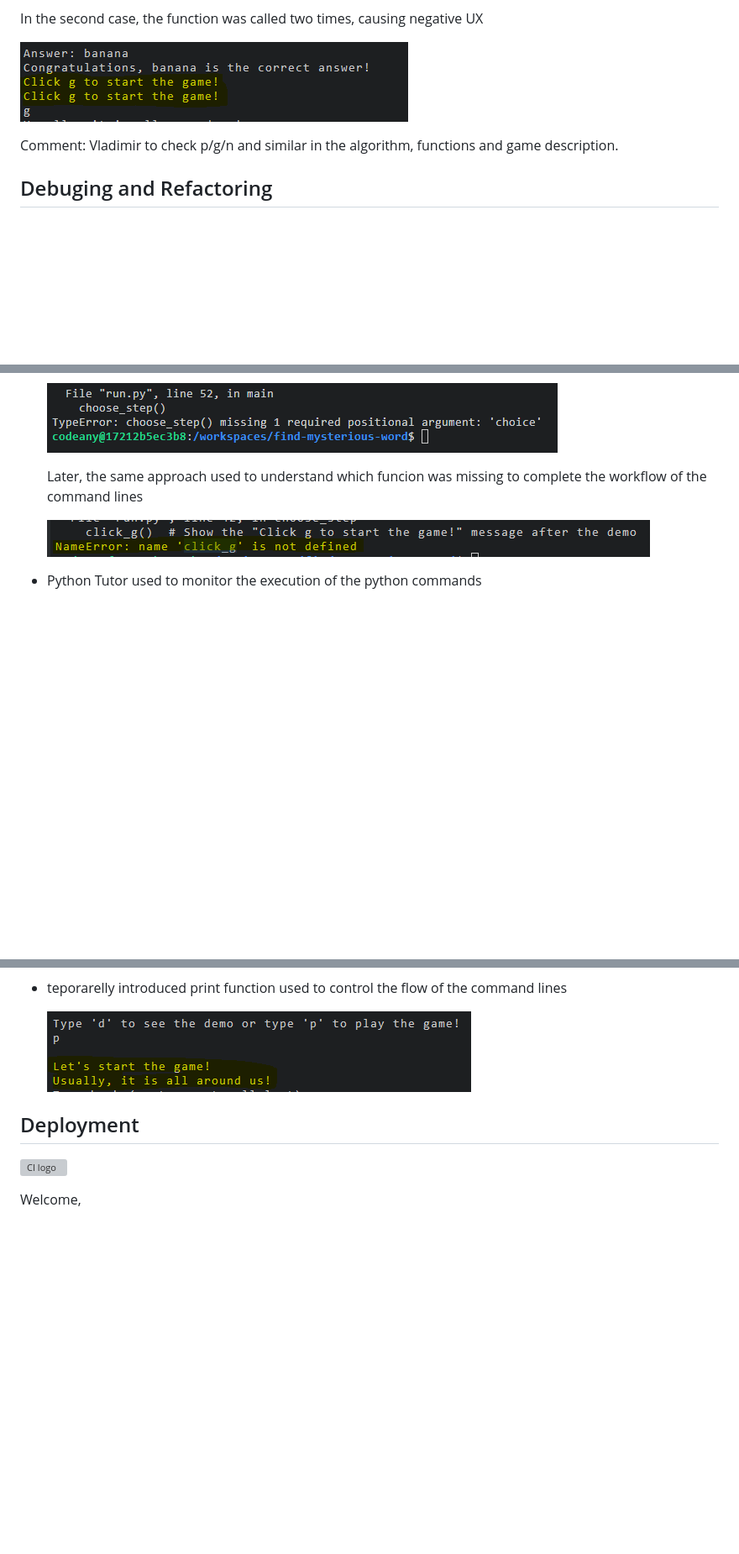
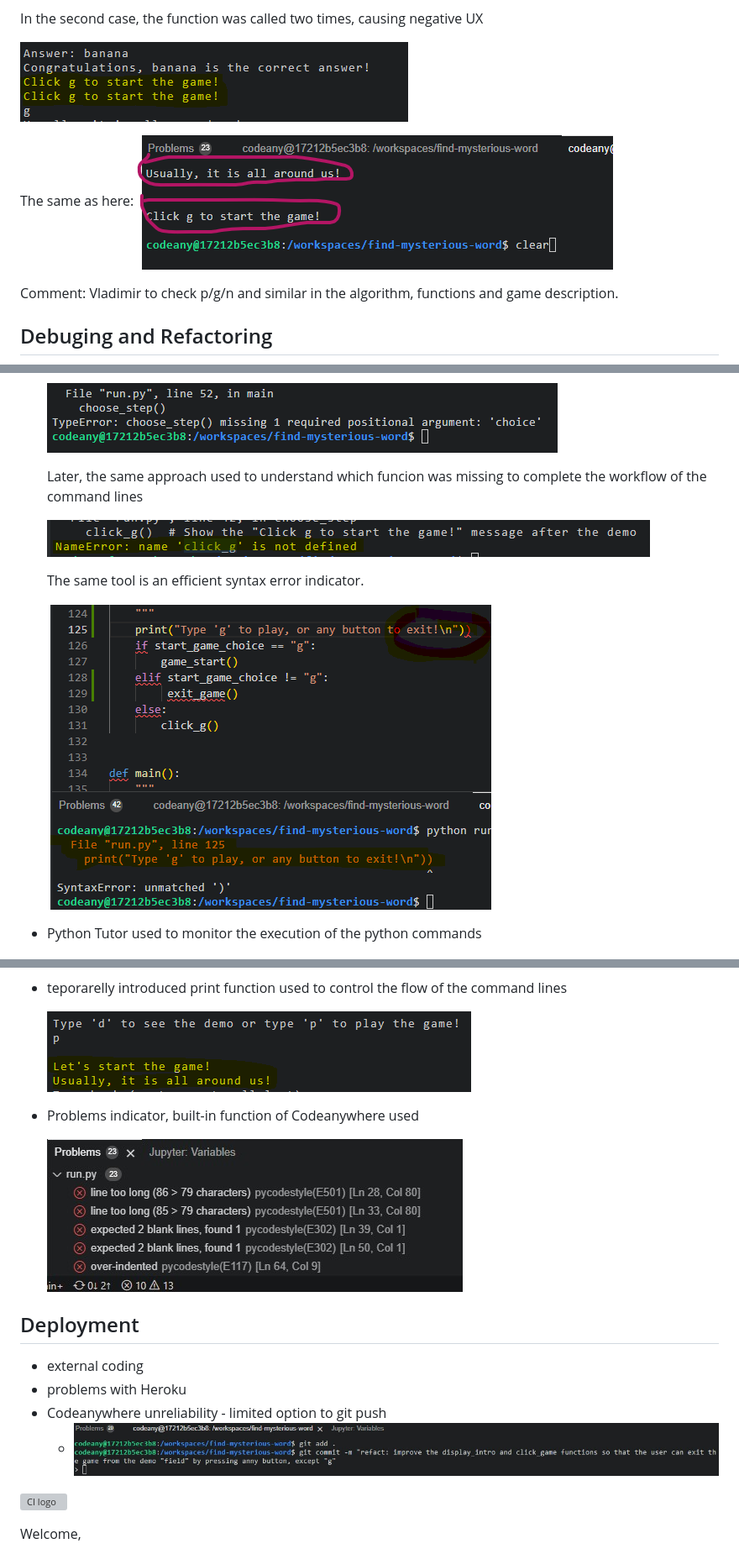
Before and after one commit to VladaAlek/find-mysterious-word, a Markdown page: README.md, 3 parts joined by grey strips. Shown at 84% size. GitHub-like rendering; pictures changed too: assets/images/codeanywhere_unreliability .jpg (added), assets/images/problems.PNG.jpg (added), assets/images/product_testing_3.PNG (added); blank space fills up the shorter version; grey boxes are pictures that could not be loaded.

Commit message:
refact: improve the display_intro and click_game functions so that the user can exit the game from the demo field by pressing anny button, except g and new entries in Readme.md file

```diff
--- a/README.md
+++ b/README.md
@@ -85,6 +85,9 @@ The issue resolved by deleting the nested display_intro() from the main().
 
    ![Display Intro](/assets/images/product_testing_2.PNG)
 
+   The same as here:
+   ![wrong Function Called](/assets/images/product_testing_3.PNG)
+
 Comment: Vladimir to check p/g/n and similar in the algorithm, functions and game description.
 
 ## Debuging and Refactoring
@@ -101,6 +104,11 @@ Comment: Vladimir to check p/g/n and similar in the algorithm, functions and gam
 
     ![Missing Function](/assets/images/name_error_click_g.PNG)
 
+    The same tool is an efficient syntax error indicator.
+
+    ![Synthax Errors](/assets/images/synthax_error.png)
+
+
 - Python Tutor used to monitor the execution of the python commands
 
     ![Python Tutor](/assets/images/python_tutor.PNG)
@@ -109,7 +117,17 @@ Comment: Vladimir to check p/g/n and similar in the algorithm, functions and gam
 
      ![Print Function](/assets/images/using_print_function.PNG)
 
+- Problems indicator, built-in function of Codeanywhere used
+
+    ![Problem Indicator](/assets/images/problems.PNG.jpg)
+
+
 ## Deployment
+ - external coding
+ - problems with Heroku
+ - Codeanywhere unreliability - limited option to git push
+    -  ![Codeanywhere Unreliability ](/assets/images/codeanywhere_unreliability%20.jpg)
+
 
 
 ![CI logo](https://codeinstitute.s3.amazonaws.com/fullstack/ci_logo_small.png)
```
Also changed, not shown: 1 other file.
